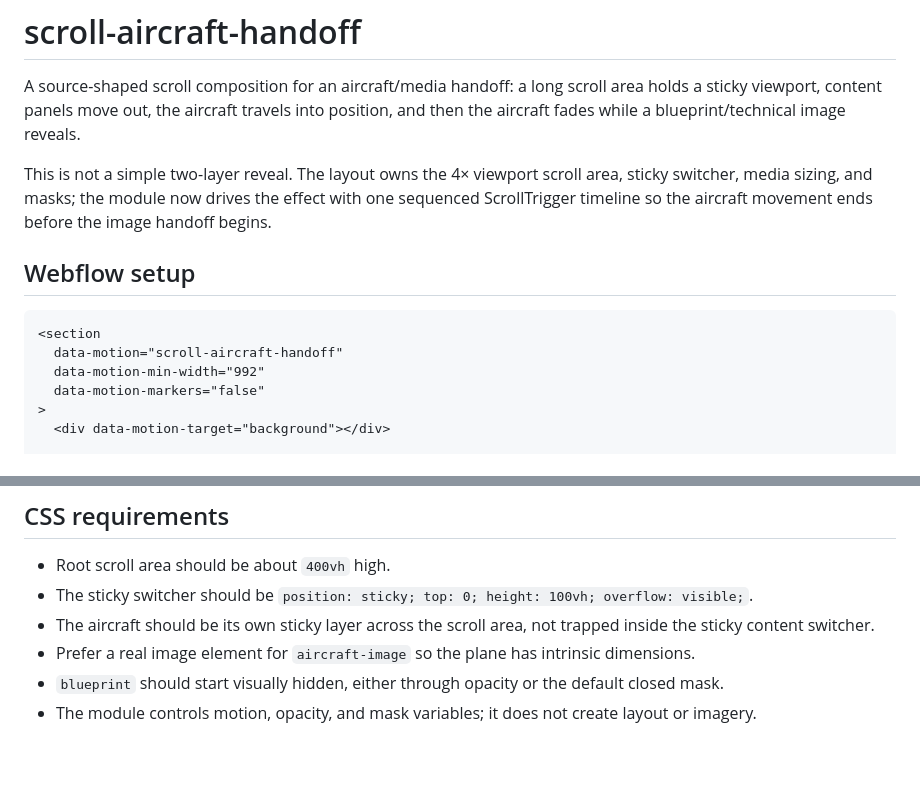
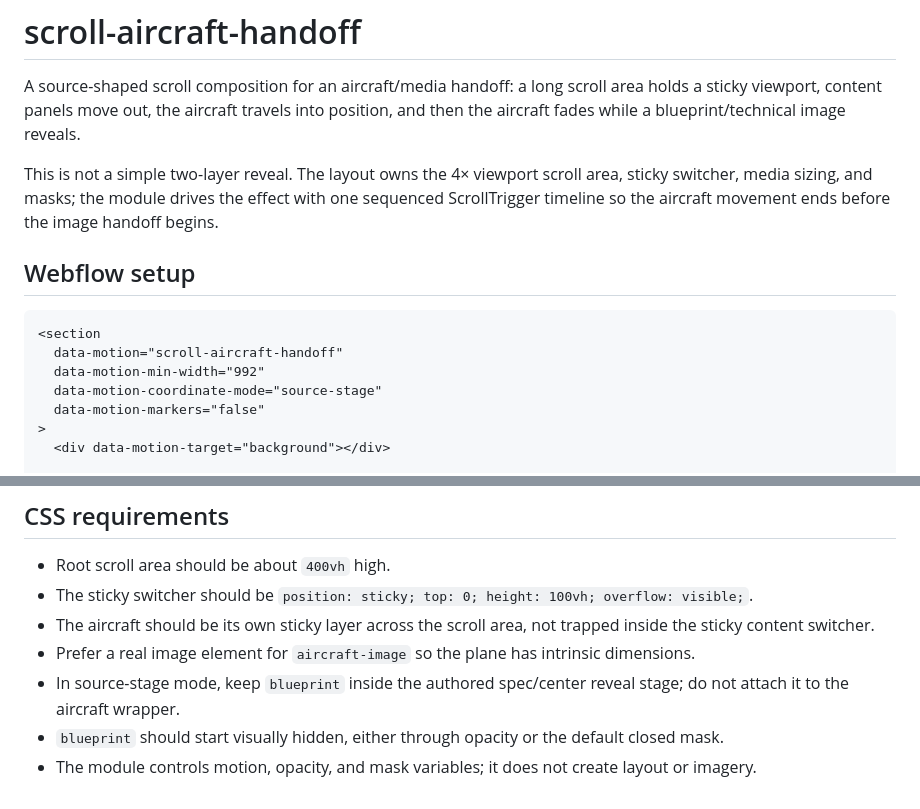
Before and after one commit to Leonagarabedian/webflow-motion-kit, a Markdown page: docs/modules/scroll-aircraft-handoff.md, 2 parts joined by grey strips. GitHub-like rendering; blank space fills up the shorter version.

```diff
--- a/docs/modules/scroll-aircraft-handoff.md
+++ b/docs/modules/scroll-aircraft-handoff.md
@@ -2,7 +2,7 @@
 
 A source-shaped scroll composition for an aircraft/media handoff: a long scroll area holds a sticky viewport, content panels move out, the aircraft travels into position, and then the aircraft fades while a blueprint/technical image reveals.
 
-This is not a simple two-layer reveal. The layout owns the 4× viewport scroll area, sticky switcher, media sizing, and masks; the module now drives the effect with one sequenced ScrollTrigger timeline so the aircraft movement ends before the image handoff begins.
+This is not a simple two-layer reveal. The layout owns the 4× viewport scroll area, sticky switcher, media sizing, and masks; the module drives the effect with one sequenced ScrollTrigger timeline so the aircraft movement ends before the image handoff begins.
 
 ## Webflow setup
 
@@ -10,6 +10,7 @@ This is not a simple two-layer reveal. The layout owns the 4× viewport scroll a
 <section
   data-motion="scroll-aircraft-handoff"
   data-motion-min-width="992"
+  data-motion-coordinate-mode="source-stage"
   data-motion-markers="false"
 >
   <div data-motion-target="background"></div>
@@ -80,5 +95,6 @@ Legacy range attributes such as `data-motion-aircraft-start`, `data-motion-aircr
 - The sticky switcher should be `position: sticky; top: 0; height: 100vh; overflow: visible;`.
 - The aircraft should be its own sticky layer across the scroll area, not trapped inside the sticky content switcher.
 - Prefer a real image element for `aircraft-image` so the plane has intrinsic dimensions.
+- In source-stage mode, keep `blueprint` inside the authored spec/center reveal stage; do not attach it to the aircraft wrapper.
 - `blueprint` should start visually hidden, either through opacity or the default closed mask.
 - The module controls motion, opacity, and mask variables; it does not create layout or imagery.
```
Also changed, not shown: other parts of docs/modules/scroll-aircraft-handoff.md (+22 -8 lines).
